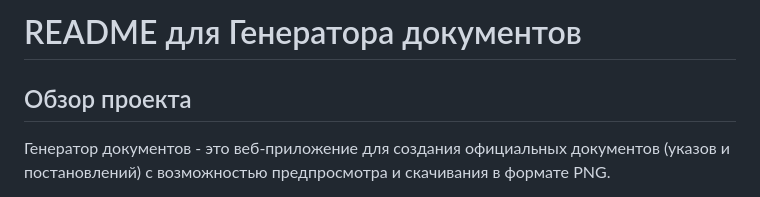
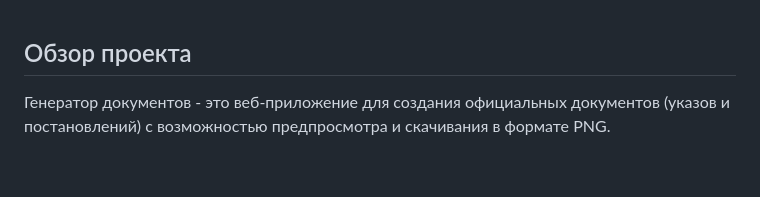
Before and after one commit to CryS1x/GeneratorForMajesticSeattle, a Markdown page: README.md, the part around the change. Drawn GitHub-style; blank space fills up the shorter version.

```diff
--- a/README.md
+++ b/README.md
@@ -1,5 +1,3 @@
-# README для Генератора документов
-
 ## Обзор проекта
 
 Генератор документов - это веб-приложение для создания официальных документов (указов и постановлений) с возможностью предпросмотра и скачивания в формате PNG.
```
